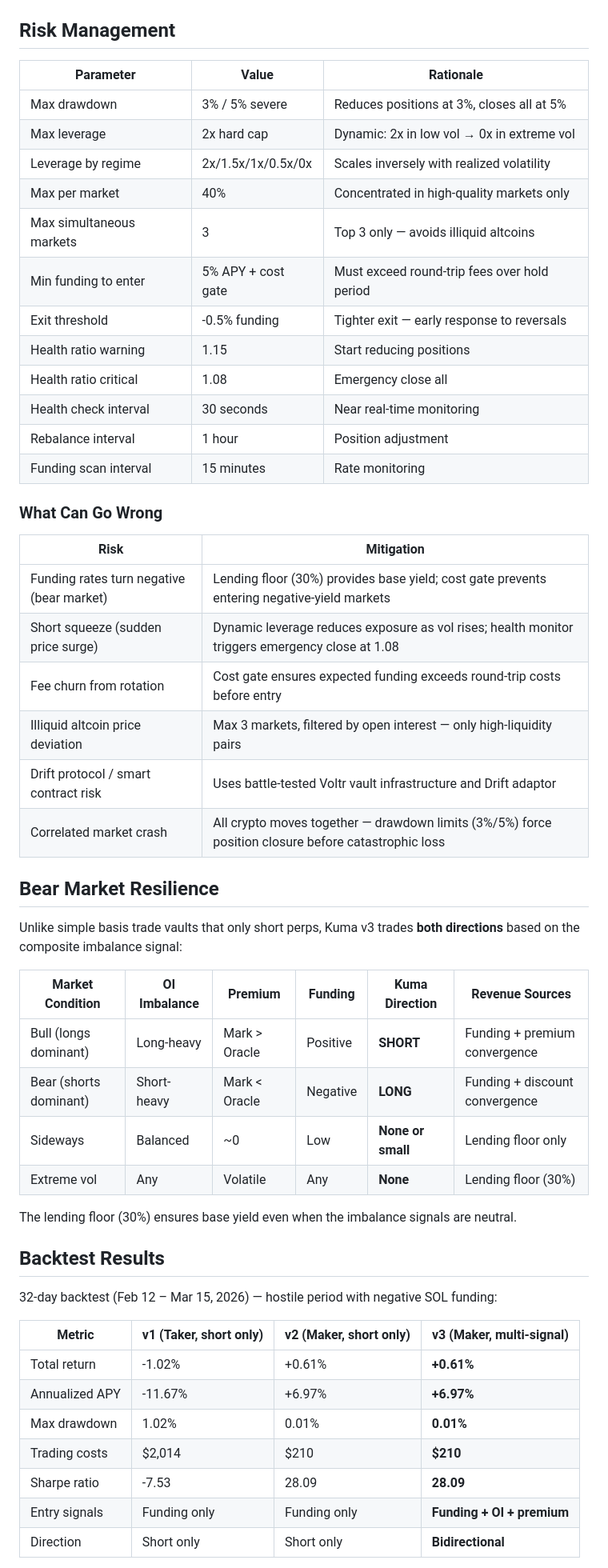
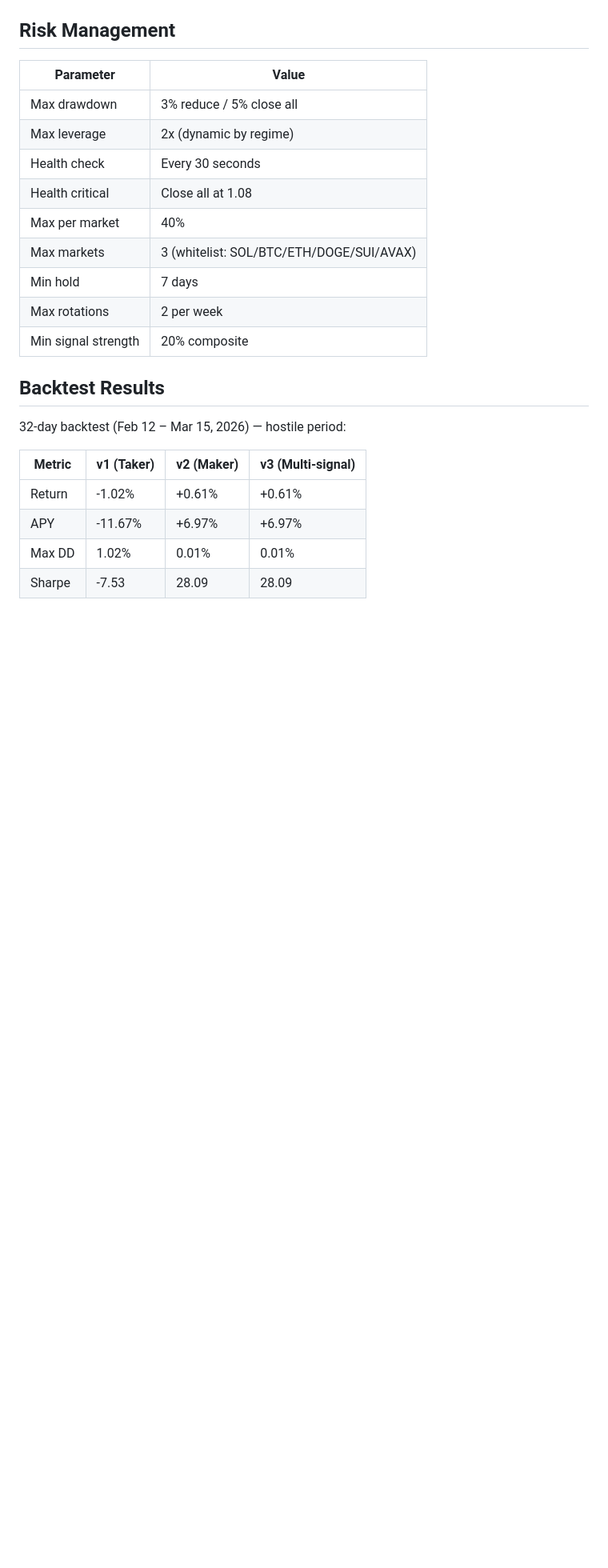
Before and after one commit to psyto/kuma, a Markdown page: README.md, the part around one of its changes. Shown at 80% size. Drawn GitHub-style; blank space fills up the shorter version.

```diff
--- a/README.md
+++ b/README.md
@@ -99,56 +104,26 @@ v2 uses `postOnly` limit orders to ensure maker execution. The cost gate thresho
 
 ## Risk Management
 
-| Parameter | Value | Rationale |
-|-----------|-------|-----------|
-| Max drawdown | 3% / 5% severe | Reduces positions at 3%, closes all at 5% |
-| Max leverage | 2x hard cap | Dynamic: 2x in low vol → 0x in extreme vol |
-| Leverage by regime | 2x/1.5x/1x/0.5x/0x | Scales inversely with realized volatility |
-| Max per market | 40% | Concentrated in high-quality markets only |
-| Max simultaneous markets | 3 | Top 3 only — avoids illiquid altcoins |
-| Min funding to enter | 5% APY + cost gate | Must exceed round-trip fees over hold period |
-| Exit threshold | -0.5% funding | Tighter exit — early response to reversals |
-| Health ratio warning | 1.15 | Start reducing positions |
-| Health ratio critical | 1.08 | Emergency close all |
-| Health check interval | 30 seconds | Near real-time monitoring |
-| Rebalance interval | 1 hour | Position adjustment |
-| Funding scan interval | 15 minutes | Rate monitoring |
-
-### What Can Go Wrong
-
-| Risk | Mitigation |
-|------|------------|
-| Funding rates turn negative (bear market) | Lending floor (30%) provides base yield; cost gate prevents entering negative-yield markets |
-| Short squeeze (sudden price surge) | Dynamic leverage reduces exposure as vol rises; health monitor triggers emergency close at 1.08 |
-| Fee churn from rotation | Cost gate ensures expected funding exceeds round-trip costs before entry |
-| Illiquid altcoin price deviation | Max 3 markets, filtered by open interest — only high-liquidity pairs |
-| Drift protocol / smart contract risk | Uses battle-tested Voltr vault infrastructure and Drift adaptor |
-| Correlated market crash | All crypto moves together — drawdown limits (3%/5%) force position closure before catastrophic loss |
-
-## Bear Market Resilience
-
-Unlike simple basis trade vaults that only short perps, Kuma v3 trades **both directions** based on the composite imbalance signal:
-
-| Market Condition | OI Imbalance | Premium | Funding | Kuma Direction | Revenue Sources |
-|-----------------|-------------|---------|---------|---------------|----------------|
-| Bull (longs dominant) | Long-heavy | Mark > Oracle | Positive | **SHORT** | Funding + premium convergence |
-| Bear (shorts dominant) | Short-heavy | Mark < Oracle | Negative | **LONG** | Funding + discount convergence |
-| Sideways | Balanced | ~0 | Low | **None or small** | Lending floor only |
-| Extreme vol | Any | Volatile | Any | **None** | Lending floor (30%) |
-
-The lending floor (30%) ensures base yield even when the imbalance signals are neutral.
+| Parameter | Value |
+|-----------|-------|
+| Max drawdown | 3% reduce / 5% close all |
+| Max leverage | 2x (dynamic by regime) |
+| Health check | Every 30 seconds |
+| Health critical | Close all at 1.08 |
+| Max per market | 40% |
+| Max markets | 3 (whitelist: SOL/BTC/ETH/DOGE/SUI/AVAX) |
+| Min hold | 7 days |
+| Max rotations | 2 per week |
+| Min signal strength | 20% composite |
 
 ## Backtest Results
 
-32-day backtest (Feb 12 – Mar 15, 2026) — hostile period with negative SOL funding:
+32-day backtest (Feb 12 – Mar 15, 2026) — hostile period:
 
-| Metric | v1 (Taker, short only) | v2 (Maker, short only) | v3 (Maker, multi-signal) |
-|--------|----------------------|----------------------|------------------------|
-| Total return | -1.02% | +0.61% | **+0.61%** |
-| Annualized APY | -11.67% | +6.97% | **+6.97%** |
-| Max drawdown | 1.02% | 0.01% | **0.01%** |
-| Trading costs | $2,014 | $210 | **$210** |
-| Sharpe ratio | -7.53 | 28.09 | **28.09** |
-| Entry signals | Funding only | Funding only | **Funding + OI + premium** |
-| Direction | Short only | Short only | **Bidirectional** |
+| Metric | v1 (Taker) | v2 (Maker) | v3 (Multi-signal) |
+|--------|-----------|-----------|-------------------|
+| Return | -1.02% | +0.61% | +0.61% |
+| APY | -11.67% | +6.97% | +6.97% |
+| Max DD | 1.02% | 0.01% | 0.01% |
+| Sharpe | -7.53 | 28.09 | 28.09 |
 
```
Also changed, not shown: other parts of README.md (+71 -103 lines), docs/STRATEGY.md (+26 -5 lines).
